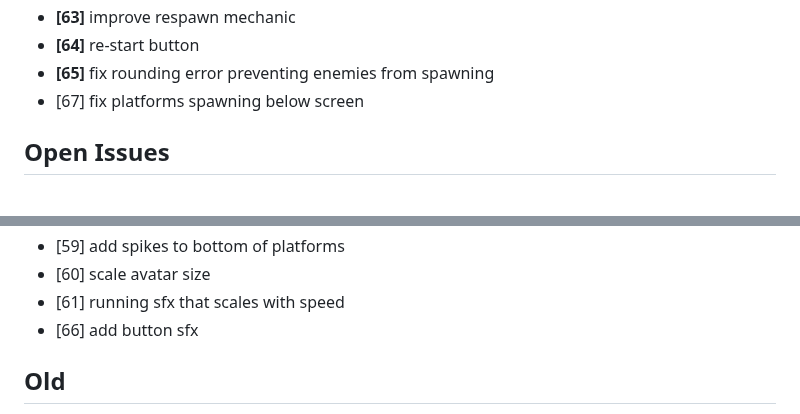
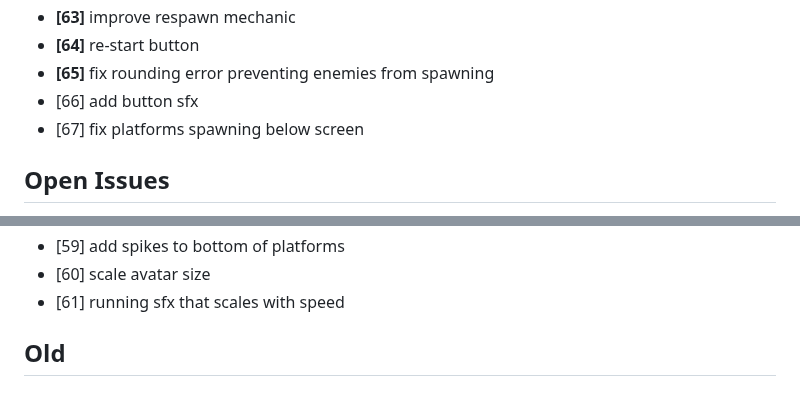
Before and after one commit to ManixI/ludumDare54, a Markdown page: issues.md, 2 parts joined by grey strips. Rendered like a GitHub page.

Commit message:
updated issue tracker

```diff
--- a/issues.md
+++ b/issues.md
@@ -48,6 +48,7 @@
  - **[63]** improve respawn mechanic
  - **[64]** re-start button
  - **[65]** fix rounding error preventing enemies from spawning
+ - [66] add button sfx
  - [67] fix platforms spawning below screen
 
 ## Open Issues ##
@@ -66,7 +67,6 @@
  - [59] add spikes to bottom of platforms
  - [60] scale avatar size
  - [61] running sfx that scales with speed
- - [66] add button sfx
 
  ## Old ##
  - [41] add graphic for death plane
```
